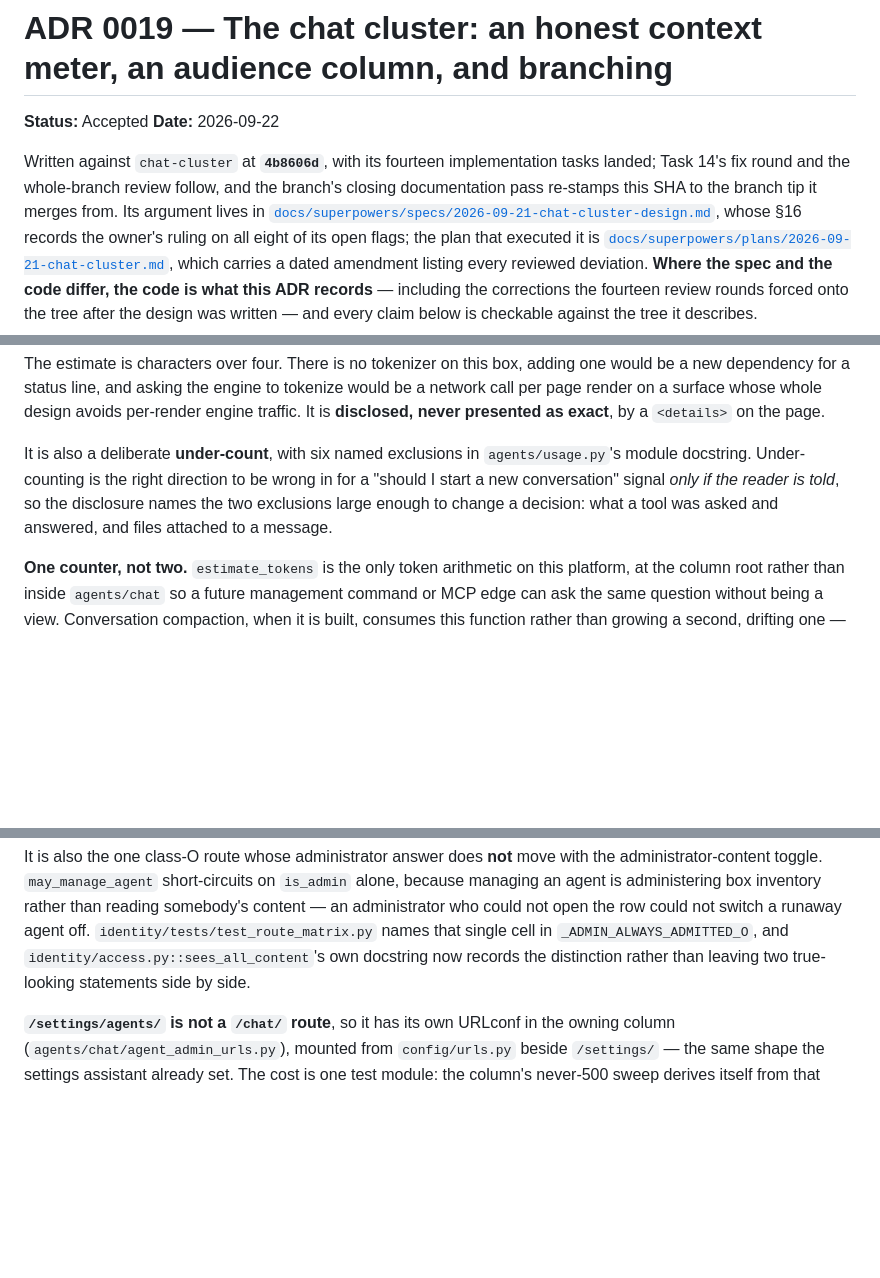
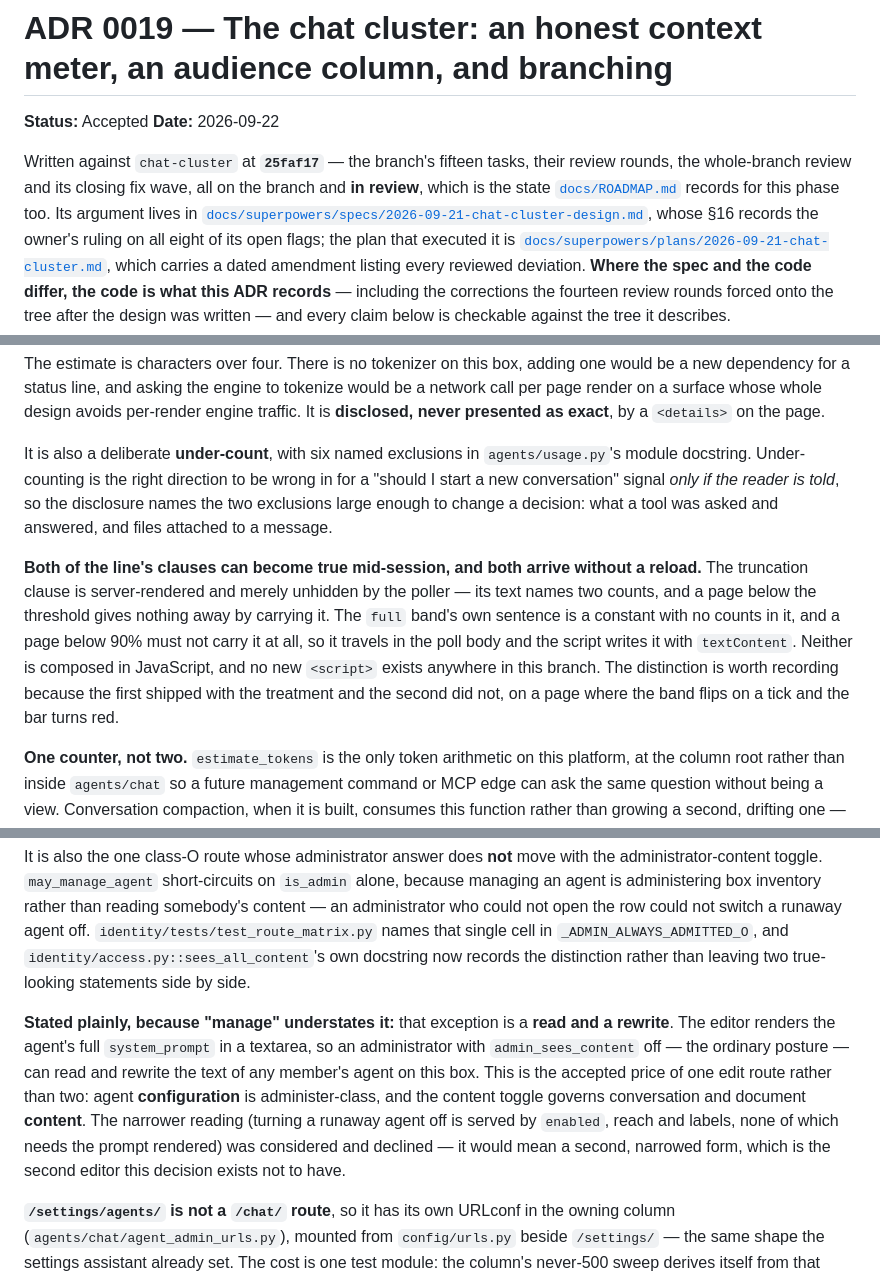
Before and after one commit to farabunker/farabunker, a Markdown page: docs/adr/0019-chat-cluster.md, 3 parts joined by grey strips. GitHub-like rendering; blank space fills up the shorter version.

```diff
--- a/docs/adr/0019-chat-cluster.md
+++ b/docs/adr/0019-chat-cluster.md
@@ -3,9 +3,9 @@
 **Status:** Accepted
 **Date:** 2026-09-22
 
-Written against `chat-cluster` at **`4b8606d`**, with its fourteen implementation tasks
-landed; Task 14's fix round and the whole-branch review follow, and the branch's closing
-documentation pass re-stamps this SHA to the branch tip it merges from. Its argument lives in
+Written against `chat-cluster` at **`25faf17`** — the branch's fifteen tasks, their review
+rounds, the whole-branch review and its closing fix wave, all on the branch and **in review**,
+which is the state [`docs/ROADMAP.md`](../ROADMAP.md) records for this phase too. Its argument lives in
 [`docs/superpowers/specs/2026-09-21-chat-cluster-design.md`](../superpowers/specs/2026-09-21-chat-cluster-design.md),
 whose §16 records the owner's ruling on all eight of its open flags; the plan that executed it
 is [`docs/superpowers/plans/2026-09-21-chat-cluster.md`](../superpowers/plans/2026-09-21-chat-cluster.md),
@@ -91,6 +91,15 @@ a new conversation" signal *only if the reader is told*, so the disclosure names
 exclusions large enough to change a decision: what a tool was asked and answered, and files
 attached to a message.
 
+**Both of the line's clauses can become true mid-session, and both arrive without a reload.**
+The truncation clause is server-rendered and merely unhidden by the poller — its text names
+two counts, and a page below the threshold gives nothing away by carrying it. The `full`
+band's own sentence is a constant with no counts in it, and a page below 90% must not carry it
+at all, so it travels in the poll body and the script writes it with `textContent`. Neither is
+composed in JavaScript, and no new `<script>` exists anywhere in this branch. The distinction
+is worth recording because the first shipped with the treatment and the second did not, on a
+page where the band flips on a tick and the bar turns red.
+
 **One counter, not two.** `estimate_tokens` is the only token arithmetic on this platform, at
 the column root rather than inside `agents/chat` so a future management command or MCP edge
 can ask the same question without being a view. Conversation compaction, when it is built,
@@ -167,6 +176,16 @@ administrator who could not open the row could not switch a runaway agent off.
 and `identity/access.py::sees_all_content`'s own docstring now records the distinction rather
 than leaving two true-looking statements side by side.
 
+**Stated plainly, because "manage" understates it:** that exception is a **read and a
+rewrite**. The editor renders the agent's full `system_prompt` in a textarea, so an
+administrator with `admin_sees_content` off — the ordinary posture — can read and rewrite the
+text of any member's agent on this box. This is the accepted price of one edit route rather
+than two: agent **configuration** is administer-class, and the content toggle governs
+conversation and document **content**. The narrower reading (turning a runaway agent off is
+served by `enabled`, reach and labels, none of which needs the prompt rendered) was
+considered and declined — it would mean a second, narrowed form, which is the second editor
+this decision exists not to have.
+
 **`/settings/agents/` is not a `/chat/` route**, so it has its own URLconf in the owning column
 (`agents/chat/agent_admin_urls.py`), mounted from `config/urls.py` beside `/settings/` — the
 same shape the settings assistant already set. The cost is one test module: the column's
```
Also changed, not shown: other parts of docs/adr/0019-chat-cluster.md (+27 -9 lines).
